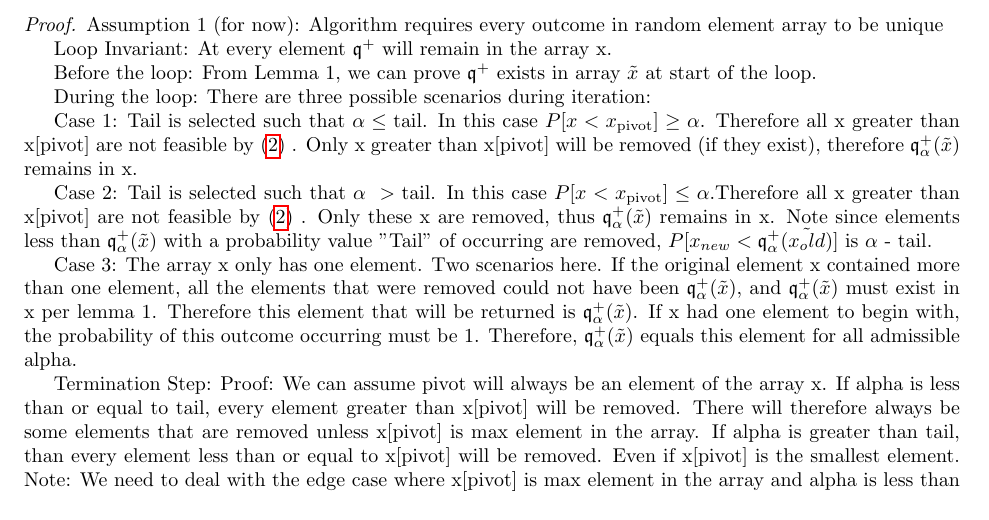
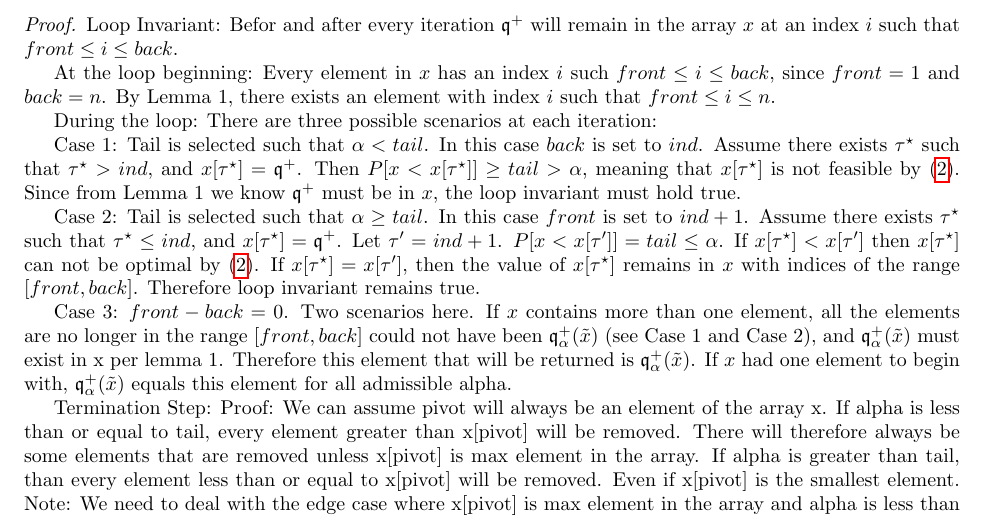
Before and after one commit to GersiD/FastCVaR, a LaTeX document (main.tex): part of page 3 of 5, cut at the place of the change. Compiled offline with pdfLaTeX.

Commit message:
Update on Overleaf.

```diff
--- a/main.tex
+++ b/main.tex
@@ -179,22 +179,26 @@ Let $\tau\opt $ is optimal in \eqref{eq:var-definition} (max definition) and the
 \end{thm}
 \begin{proof}
 
- Assumption 1 (for now): Algorithm requires every outcome in random element array to be unique
 
 
- Loop Invariant: At every element $\quant^+$ will remain in the array x.
 
- Before the loop: From Lemma 1, we can prove  $\quant^+$ exists in array $\tilde{x}$ at start of the loop.
+ Loop Invariant: Befor and after every iteration $\quant^+$ will remain in the array $x$ at an index $i$ such that $ front \leq i \leq back $.
 
 
- During the loop: There are three possible scenarios during iteration:
+ At the loop beginning: Every element in $x$ has an index $i$ such $ front \leq i \leq back $, since $front=1$ and $back=n$. By Lemma 1, there exists an element with index $i$ such that $ front \leq i \leq n $.
 
- Case 1: Tail is selected such that $\alpha \leq \text{tail}$. In this case $P[x < x_{\text{pivot}}] \geq \alpha$. Therefore all x greater than x[pivot] are not feasible by \eqref{eq:var-definition} . Only x greater than x[pivot] will be removed (if they exist), therefore $\quant_{\alpha}^+(\tilde{x})$ remains in x.
 
- Case 2: Tail is selected such that $\alpha \ >\text{tail}$. In this case $P[x < x_{\text{pivot}}] \leq \alpha$.Therefore all x greater than x[pivot] are not feasible by \eqref{eq:var-definition} . Only these x are removed, thus $\quant_{\alpha}^+(\tilde{x})$ remains in x. Note since elements less than $\quant_{\alpha}^+(\tilde{x})$ with a probability value "Tail" of occurring are removed, $ P[x_{new} < \quant_{\alpha}^+(\tilde{x_old})] $ is $\alpha$ - tail.
 
- Case 3: The array x only has one element.
- Two scenarios here. If the original element x contained more than one element, all the elements that were removed could not have been $\quant_{\alpha}^+(\tilde{x})$, and $\quant_{\alpha}^+(\tilde{x})$ must exist in x per lemma 1. Therefore this element that will be returned is $\quant_{\alpha}^+(\tilde{x})$.  If x had one element to begin with, the probability of this outcome occurring must be 1. Therefore, $\quant_{\alpha}^+(\tilde{x})$ equals this element for all admissible alpha.
+
+ During the loop: There are three possible scenarios at each iteration:
+
+ Case 1: Tail is selected such that $\alpha < tail$. In this case $back$ is set to $ind$. Assume there exists $\tau\opt $ such that $\tau\opt > ind$, and $x[\tau\opt]=\quant^+$. Then $P[x < x[\tau\opt]] \geq tail > \alpha$, meaning that $x[\tau\opt]$ is not feasible by \eqref{eq:var-definition}. %However, if $\tau\opt $ such that $\tau\opt \leq ind$ , then $P[x < x[\tau\opt]]  < tail > \alpha$, meaning that $x[\tau\opt]$ is potentially feasible by \eqref{eq:var-definition}, so by Lemma 1 $\quant^+$ must remain in this range.%
+ Since from Lemma 1 we know $\quant^+$ must be in $x$, the loop invariant must hold true.
+
+ Case 2: Tail is selected such that $\alpha \geq tail$. In this case $front$ is set to $ind + 1$. Assume there exists $\tau\opt $ such that $\tau\opt \leq ind$, and $x[\tau\opt]=\quant^+$. Let $\tau' = ind + 1$. $P[x < x[\tau']] = tail \leq \alpha$. If $x[\tau\opt] <  x[\tau']$ then $x[\tau\opt]$ can not be optimal by \eqref{eq:var-definition}. If $x[\tau\opt] =  x[\tau']$, then the value of $x[\tau\opt]$ remains in $x$ with indices of the range $[front, back]$. Therefore loop invariant remains true.
+
+ Case 3: $front - back = 0$.
+ Two scenarios here. If $x$ contains more than one element, all the elements are no longer in the range $[front, back]$ could not have been $\quant_{\alpha}^+(\tilde{x})$ (see Case 1 and Case 2), and $\quant_{\alpha}^+(\tilde{x})$ must exist in x per lemma 1. Therefore this element that will be returned is $\quant_{\alpha}^+(\tilde{x})$.  If $x$ had one element to begin with, $\quant_{\alpha}^+(\tilde{x})$ equals this element for all admissible alpha.
 
 
 
```
